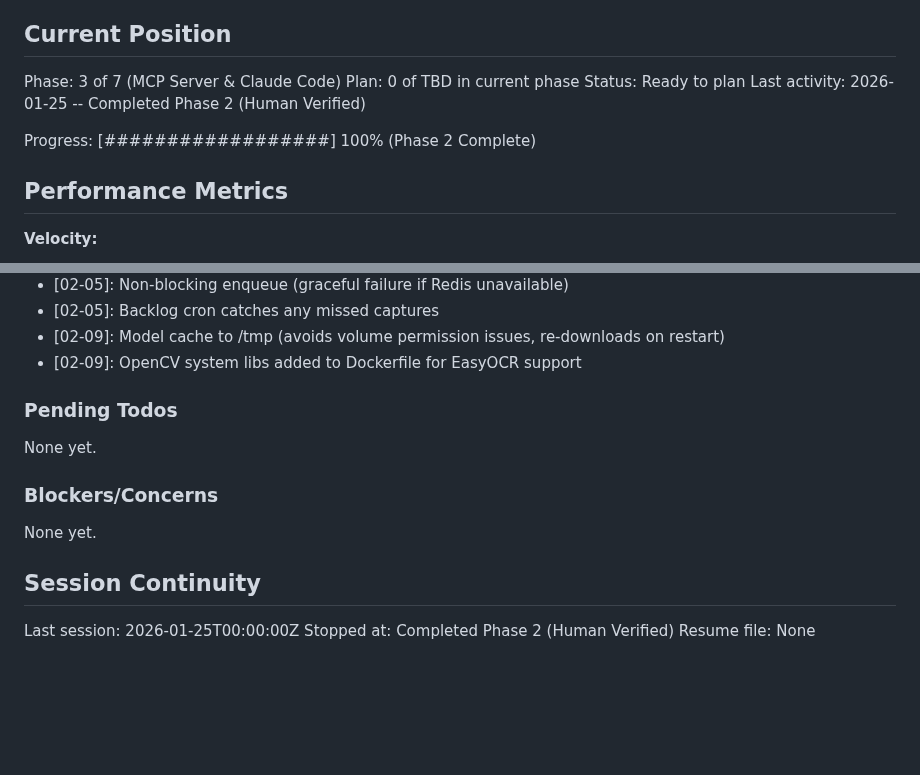
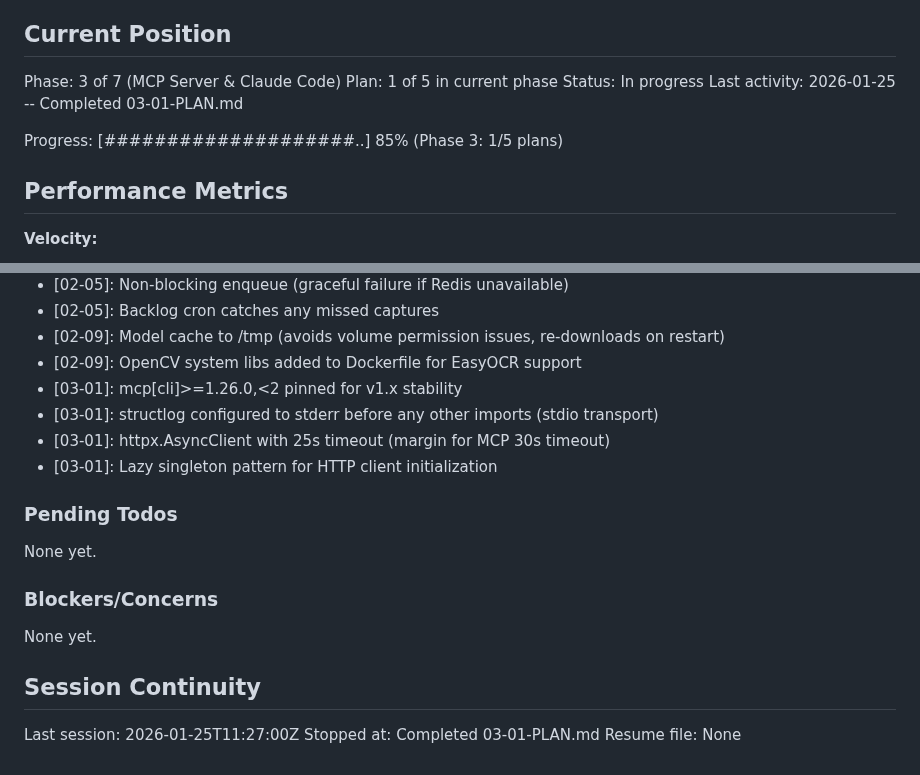
Before and after one commit to Arnarsson/Jarvis, a Markdown page: .planning/STATE.md, 2 parts joined by grey strips. GitHub-like rendering; blank space fills up the shorter version.

Commit message:
docs(03-01): complete MCP package foundation plan
Tasks completed: 3/3
- Create MCP package with pyproject.toml
- Create HTTP client for server API
- Create FastMCP server skeleton

SUMMARY: .planning/phases/03-mcp-server-claude-code/03-01-SUMMARY.md

```diff
--- a/.planning/STATE.md
+++ b/.planning/STATE.md
@@ -10,11 +10,11 @@ See: .planning/PROJECT.md (updated 2026-01-24)
 ## Current Position
 
 Phase: 3 of 7 (MCP Server & Claude Code)
-Plan: 0 of TBD in current phase
-Status: Ready to plan
-Last activity: 2026-01-25 -- Completed Phase 2 (Human Verified)
+Plan: 1 of 5 in current phase
+Status: In progress
+Last activity: 2026-01-25 -- Completed 03-01-PLAN.md
 
-Progress: [##################] 100% (Phase 2 Complete)
+Progress: [####################..] 85% (Phase 3: 1/5 plans)
 
 ## Performance Metrics
 
@@ -117,6 +117,10 @@ Recent decisions affecting current work:
 - [02-05]: Backlog cron catches any missed captures
 - [02-09]: Model cache to /tmp (avoids volume permission issues, re-downloads on restart)
 - [02-09]: OpenCV system libs added to Dockerfile for EasyOCR support
+- [03-01]: mcp[cli]>=1.26.0,<2 pinned for v1.x stability
+- [03-01]: structlog configured to stderr before any other imports (stdio transport)
+- [03-01]: httpx.AsyncClient with 25s timeout (margin for MCP 30s timeout)
+- [03-01]: Lazy singleton pattern for HTTP client initialization
 
 ### Pending Todos
 
@@ -128,6 +132,6 @@ None yet.
 
 ## Session Continuity
 
-Last session: 2026-01-25T00:00:00Z
-Stopped at: Completed Phase 2 (Human Verified)
+Last session: 2026-01-25T11:27:00Z
+Stopped at: Completed 03-01-PLAN.md
 Resume file: None
```
Also changed, not shown: 1 other file.
